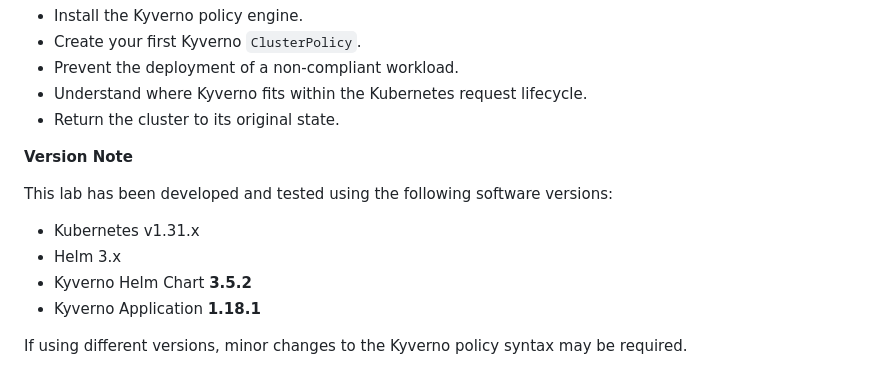
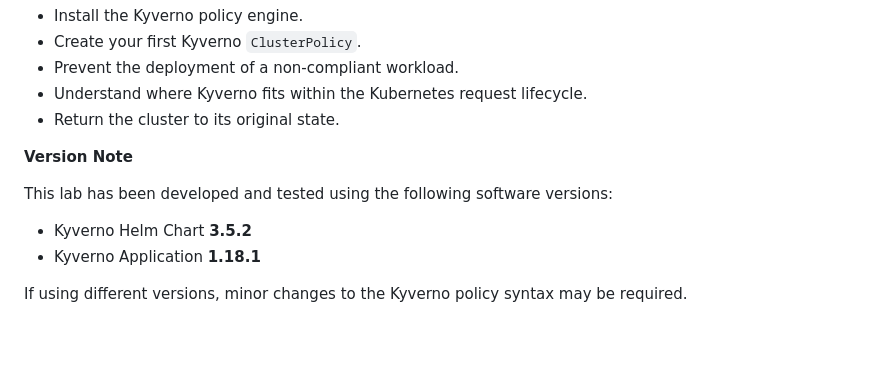
Before and after one commit to qatip/qakf-3day, a Markdown page: labs06b/lab6b.md, the part around the change. GitHub-like rendering; blank space fills up the shorter version.

Commit message:
lab6 updates

```diff
--- a/labs06b/lab6b.md
+++ b/labs06b/lab6b.md
@@ -15,8 +15,6 @@ In this lab you will:
 
  This lab has been developed and tested using the following software versions:
 
- - Kubernetes v1.31.x
- - Helm 3.x
  - Kyverno Helm Chart **3.5.2**
  - Kyverno Application **1.18.1**
 
```
